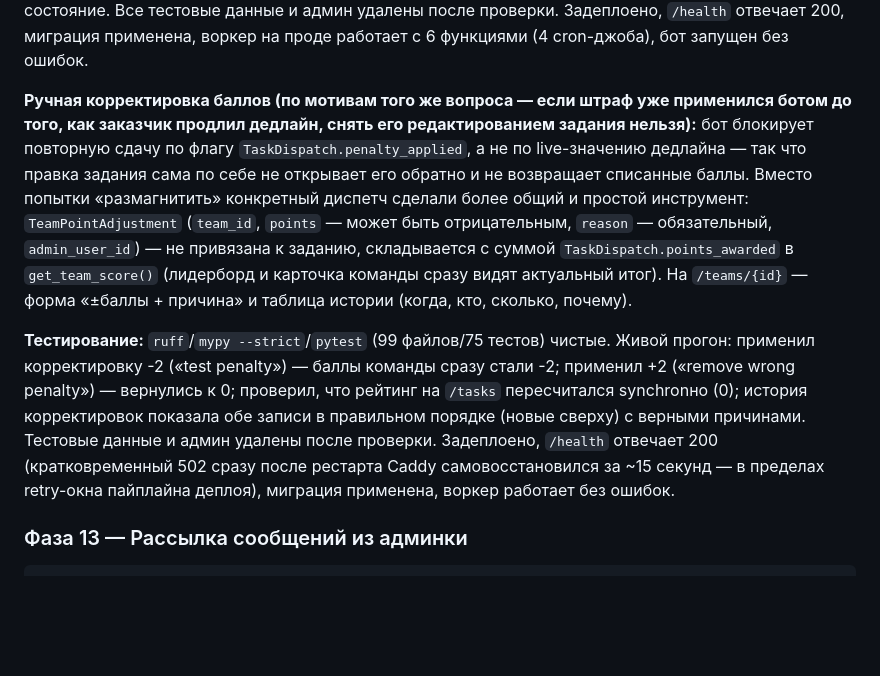
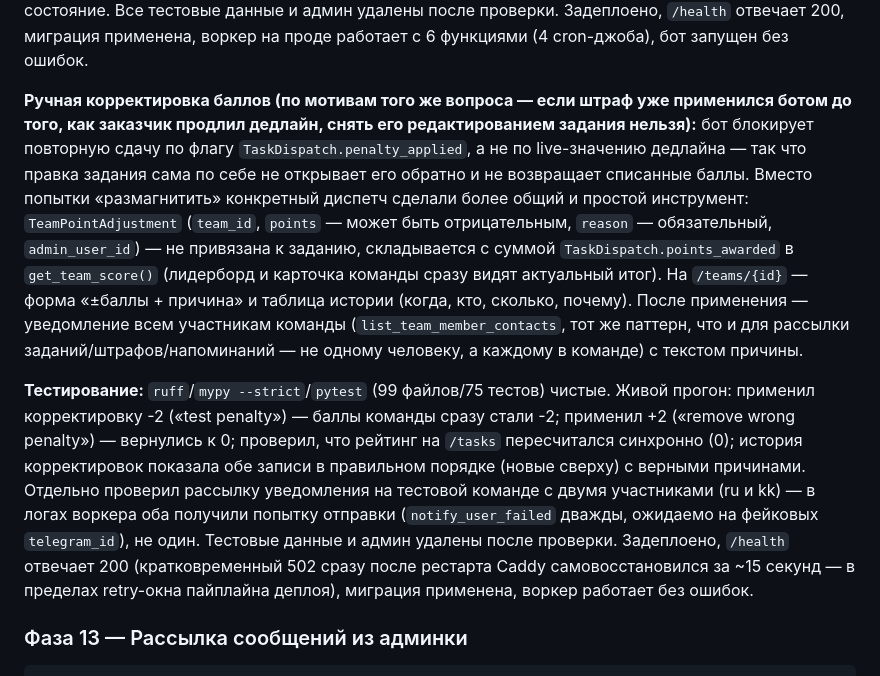
Before and after one commit to ROGi0228/lukoil-nomad, a Markdown page: PROJECT_PLAN.md, the part around the change. Rendered like a GitHub page; blank space fills up the shorter version.

Commit message:
Document team-wide notification for point adjustments

````diff
--- a/PROJECT_PLAN.md
+++ b/PROJECT_PLAN.md
@@ -504,9 +504,9 @@ Sentry — сознательно отложен по решению заказ
 
 **Тестирование:** `ruff`/`mypy --strict`/`pytest` (98 файлов/75 тестов) чистые. Живой прогон: форма редактирования корректно предзаполняется текущими значениями задания, после сохранения дедлайн корректно убрался (NULL), дата отправки и штраф обновились. Раунд-трип отзыва сообщений проверен на обеих сущностях (задание и рассылка) — вручную добавил записи `TaskDispatchMessage`/`BroadcastMessage` с фейковыми `telegram_id`/`message_id` (реальную отправку с `bot.send_message` в тестовой среде не воспроизвести — только у настоящего Telegram-чата), нажал «Удалить»: `bot.delete_message` ожидаемо не смог найти фейковый чат, ошибка залогирована без падения, флеш-сообщение показало «Удалено 0 из N», записи корректно остались в БД (не удалены, раз реальное удаление не удалось) — счётчик и кнопка на странице продолжают показывать точное состояние. Все тестовые данные и админ удалены после проверки. Задеплоено, `/health` отвечает 200, миграция применена, воркер на проде работает с 6 функциями (4 cron-джоба), бот запущен без ошибок.
 
-**Ручная корректировка баллов (по мотивам того же вопроса — если штраф уже применился ботом до того, как заказчик продлил дедлайн, снять его редактированием задания нельзя):** бот блокирует повторную сдачу по флагу `TaskDispatch.penalty_applied`, а не по live-значению дедлайна — так что правка задания сама по себе не открывает его обратно и не возвращает списанные баллы. Вместо попытки «размагнитить» конкретный диспетч сделали более общий и простой инструмент: `TeamPointAdjustment` (`team_id`, `points` — может быть отрицательным, `reason` — обязательный, `admin_user_id`) — не привязана к заданию, складывается с суммой `TaskDispatch.points_awarded` в `get_team_score()` (лидерборд и карточка команды сразу видят актуальный итог). На `/teams/{id}` — форма «±баллы + причина» и таблица истории (когда, кто, сколько, почему).
+**Ручная корректировка баллов (по мотивам того же вопроса — если штраф уже применился ботом до того, как заказчик продлил дедлайн, снять его редактированием задания нельзя):** бот блокирует повторную сдачу по флагу `TaskDispatch.penalty_applied`, а не по live-значению дедлайна — так что правка задания сама по себе не открывает его обратно и не возвращает списанные баллы. Вместо попытки «размагнитить» конкретный диспетч сделали более общий и простой инструмент: `TeamPointAdjustment` (`team_id`, `points` — может быть отрицательным, `reason` — обязательный, `admin_user_id`) — не привязана к заданию, складывается с суммой `TaskDispatch.points_awarded` в `get_team_score()` (лидерборд и карточка команды сразу видят актуальный итог). На `/teams/{id}` — форма «±баллы + причина» и таблица истории (когда, кто, сколько, почему). После применения — уведомление всем участникам команды (`list_team_member_contacts`, тот же паттерн, что и для рассылки заданий/штрафов/напоминаний — не одному человеку, а каждому в команде) с текстом причины.
 
-**Тестирование:** `ruff`/`mypy --strict`/`pytest` (99 файлов/75 тестов) чистые. Живой прогон: применил корректировку -2 («test penalty») — баллы команды сразу стали -2; применил +2 («remove wrong penalty») — вернулись к 0; проверил, что рейтинг на `/tasks` пересчитался synchronно (0); история корректировок показала обе записи в правильном порядке (новые сверху) с верными причинами. Тестовые данные и админ удалены после проверки. Задеплоено, `/health` отвечает 200 (кратковременный 502 сразу после рестарта Caddy самовосстановился за ~15 секунд — в пределах retry-окна пайплайна деплоя), миграция применена, воркер работает без ошибок.
+**Тестирование:** `ruff`/`mypy --strict`/`pytest` (99 файлов/75 тестов) чистые. Живой прогон: применил корректировку -2 («test penalty») — баллы команды сразу стали -2; применил +2 («remove wrong penalty») — вернулись к 0; проверил, что рейтинг на `/tasks` пересчитался синхронно (0); история корректировок показала обе записи в правильном порядке (новые сверху) с верными причинами. Отдельно проверил рассылку уведомления на тестовой команде с двумя участниками (ru и kk) — в логах воркера оба получили попытку отправки (`notify_user_failed` дважды, ожидаемо на фейковых `telegram_id`), не один. Тестовые данные и админ удалены после проверки. Задеплоено, `/health` отвечает 200 (кратковременный 502 сразу после рестарта Caddy самовосстановился за ~15 секунд — в пределах retry-окна пайплайна деплоя), миграция применена, воркер работает без ошибок.
 
 ### Фаза 13 — Рассылка сообщений из админки
 ```
````
